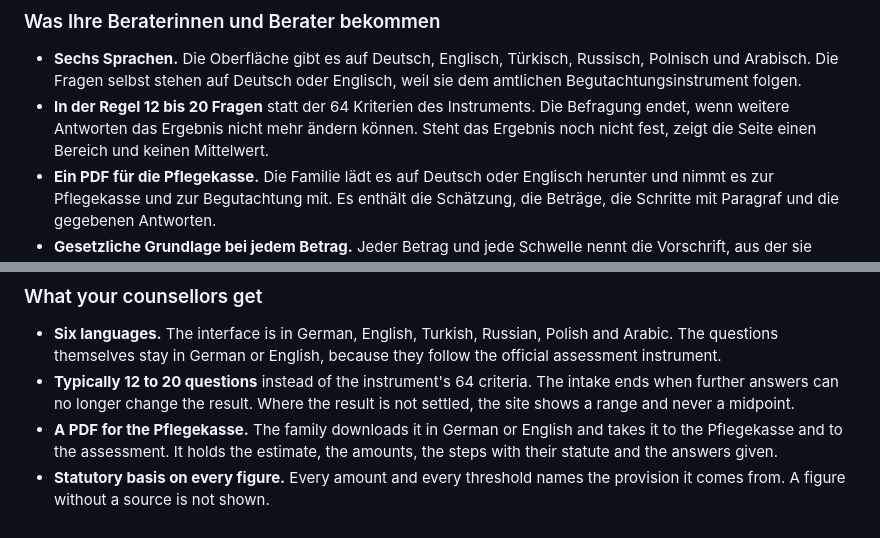
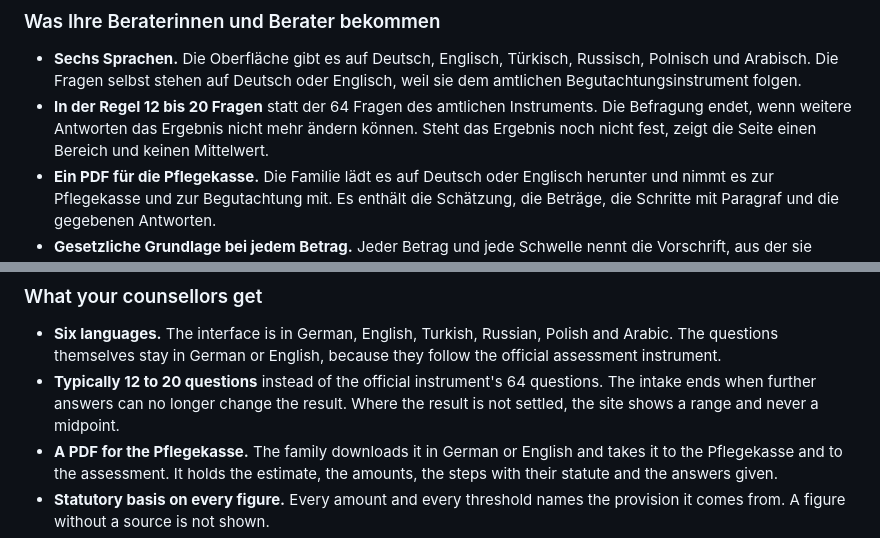
Before and after one commit to 9117KET/solution-for-germany, a Markdown page: docs/proposal-organisations.md, 2 parts joined by grey strips. GitHub-like rendering.

Commit message:
Proposal: count the official instrument's 64 questions, as the README does

```diff
--- a/docs/proposal-organisations.md
+++ b/docs/proposal-organisations.md
@@ -18,7 +18,7 @@ Sie nennt die nächsten Schritte in Reihenfolge, jeweils mit der gesetzlichen Gr
 ### Was Ihre Beraterinnen und Berater bekommen
 
 - **Sechs Sprachen.** Die Oberfläche gibt es auf Deutsch, Englisch, Türkisch, Russisch, Polnisch und Arabisch. Die Fragen selbst stehen auf Deutsch oder Englisch, weil sie dem amtlichen Begutachtungsinstrument folgen.
-- **In der Regel 12 bis 20 Fragen** statt der 64 Kriterien des Instruments. Die Befragung endet, wenn weitere Antworten das Ergebnis nicht mehr ändern können. Steht das Ergebnis noch nicht fest, zeigt die Seite einen Bereich und keinen Mittelwert.
+- **In der Regel 12 bis 20 Fragen** statt der 64 Fragen des amtlichen Instruments. Die Befragung endet, wenn weitere Antworten das Ergebnis nicht mehr ändern können. Steht das Ergebnis noch nicht fest, zeigt die Seite einen Bereich und keinen Mittelwert.
 - **Ein PDF für die Pflegekasse.** Die Familie lädt es auf Deutsch oder Englisch herunter und nimmt es zur Pflegekasse und zur Begutachtung mit. Es enthält die Schätzung, die Beträge, die Schritte mit Paragraf und die gegebenen Antworten.
 - **Gesetzliche Grundlage bei jedem Betrag.** Jeder Betrag und jede Schwelle nennt die Vorschrift, aus der sie stammt. Ein Betrag ohne Quelle wird nicht angezeigt.
 - **Vorsichtige Summen.** Einmalige Zuschüsse zählen nicht zur Monatssumme. Leistungen mit Bedingungen erscheinen als „prüfen, ob das zutrifft“, nicht als sicheres Geld.
@@ -80,7 +80,7 @@ It lists the next steps in order, each with its statutory basis.
 ### What your counsellors get
 
 - **Six languages.** The interface is in German, English, Turkish, Russian, Polish and Arabic. The questions themselves stay in German or English, because they follow the official assessment instrument.
-- **Typically 12 to 20 questions** instead of the instrument's 64 criteria. The intake ends when further answers can no longer change the result. Where the result is not settled, the site shows a range and never a midpoint.
+- **Typically 12 to 20 questions** instead of the official instrument's 64 questions. The intake ends when further answers can no longer change the result. Where the result is not settled, the site shows a range and never a midpoint.
 - **A PDF for the Pflegekasse.** The family downloads it in German or English and takes it to the Pflegekasse and to the assessment. It holds the estimate, the amounts, the steps with their statute and the answers given.
 - **Statutory basis on every figure.** Every amount and every threshold names the provision it comes from. A figure without a source is not shown.
 - **Cautious totals.** One-off grants never enter the monthly total. Conditional benefits appear as "check whether this applies", not as certain money.
```
